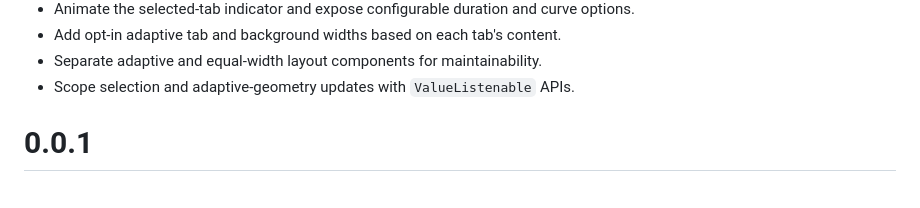
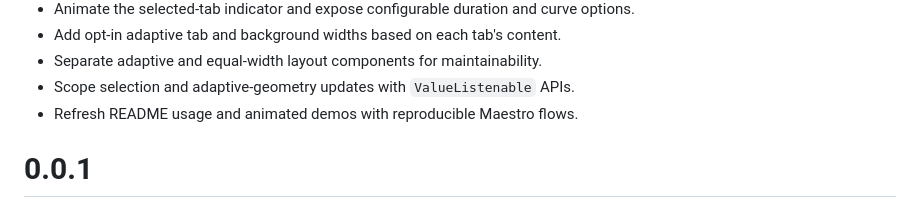
Before and after one commit to Lzyct/flutter_toggle_tab, a Markdown page: CHANGELOG.md, the part around the change. GitHub-like rendering.

```diff
--- a/CHANGELOG.md
+++ b/CHANGELOG.md
@@ -14,6 +14,7 @@
 * Add opt-in adaptive tab and background widths based on each tab's content.
 * Separate adaptive and equal-width layout components for maintainability.
 * Scope selection and adaptive-geometry updates with `ValueListenable` APIs.
+* Refresh README usage and animated demos with reproducible Maestro flows.
 
 # 0.0.1
 
```
Also changed, not shown: README.md (+26 -11 lines), gifs/adaptive_width.gif (added), gifs/basic.gif.
